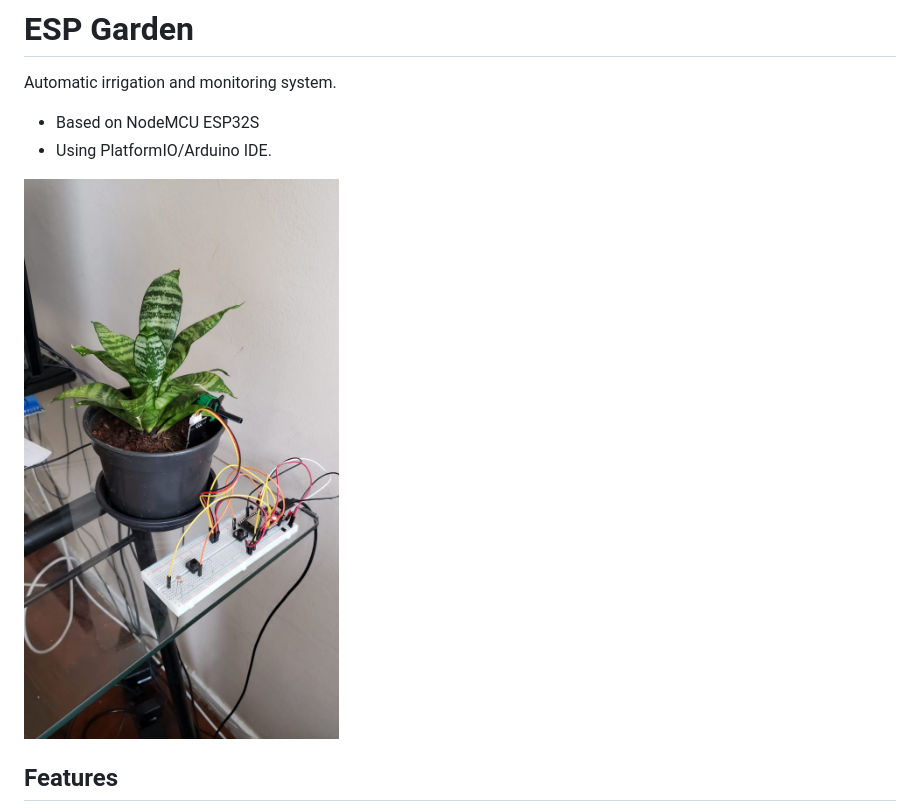
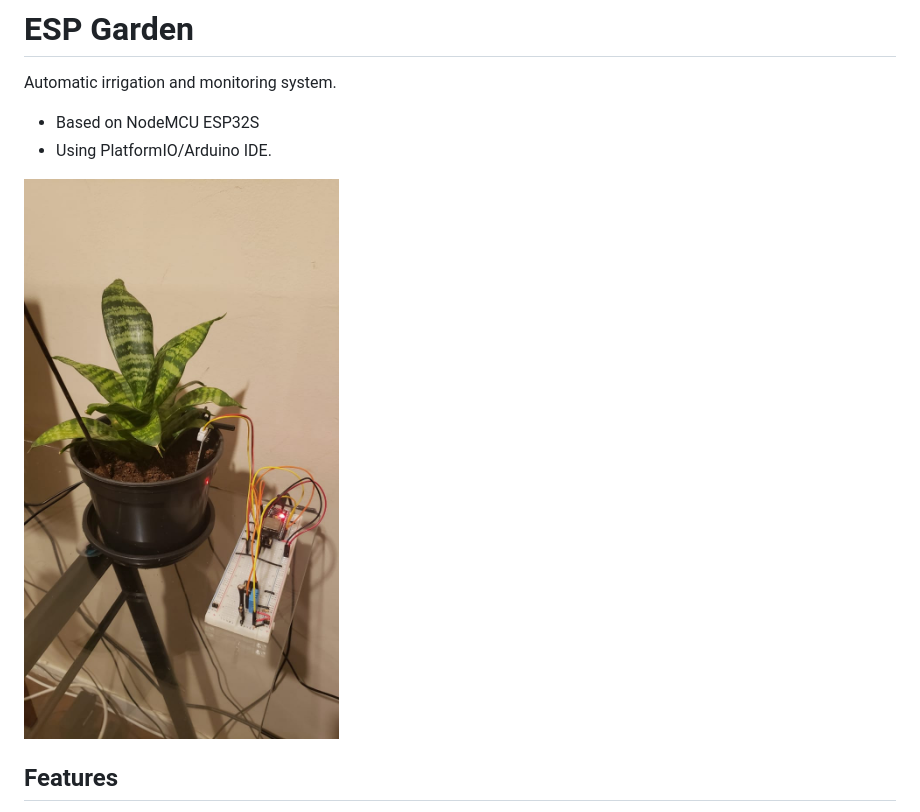
Before and after one commit to andrenepomuceno/esp_garden, a Markdown page: README.md, the part around the change. GitHub-like rendering; pictures changed too: docs/2021-05-01_15.02.36.jpeg (deleted), docs/prototype.jpg (added).

Commit message:
Updated prototype image

```diff
--- a/README.md
+++ b/README.md
@@ -4,7 +4,7 @@ Automatic irrigation and monitoring system.
 - Based on NodeMCU ESP32S
 - Using PlatformIO/Arduino IDE.
 
-![First Protype](docs/2021-05-01_15.02.36.jpeg)
+![First Protype](docs/prototype.jpg)
 
 ## Features
 
```
